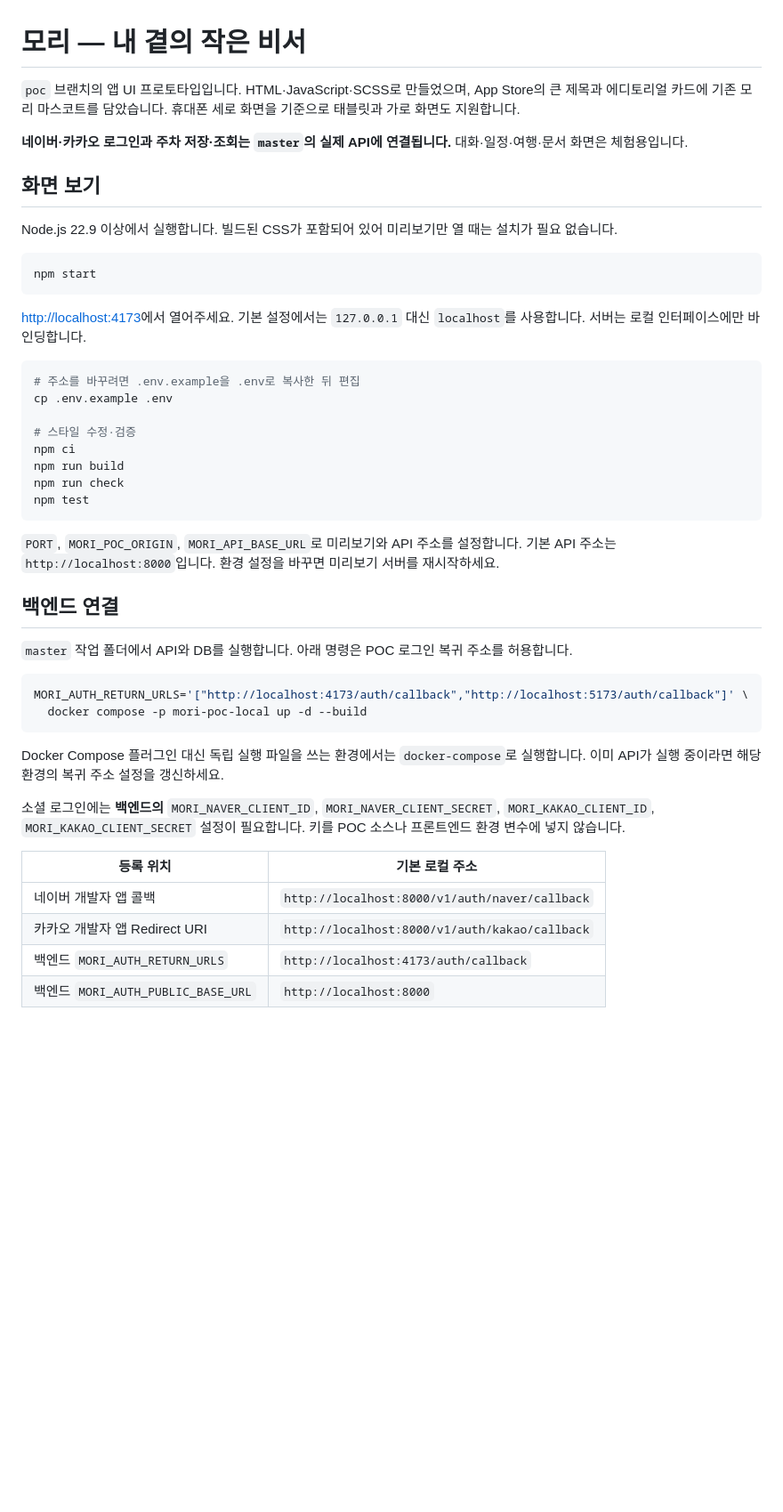
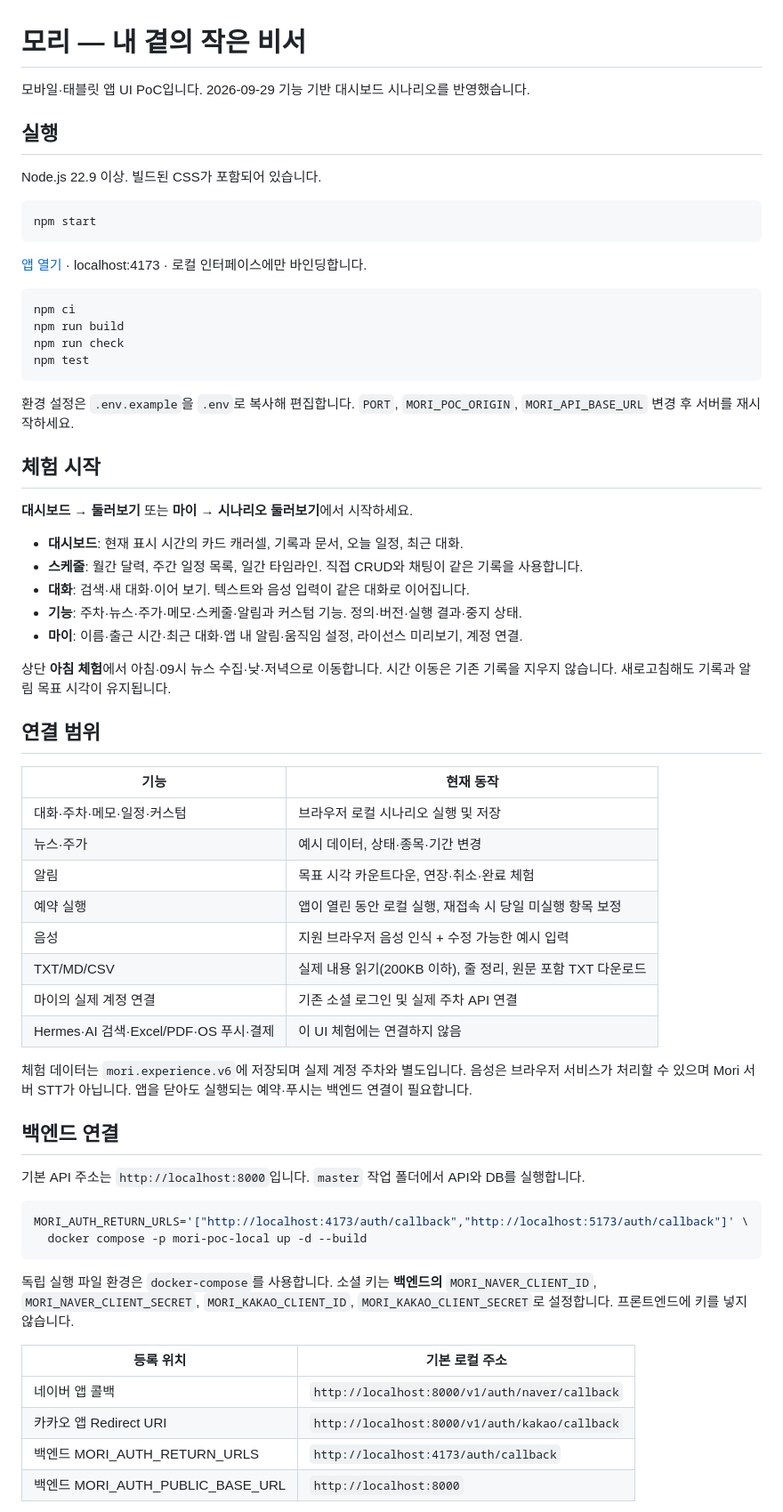
Before and after one commit to dong7314/mori, a Markdown page: README.md, the part around one of its changes. Shown at 89% size. Drawn GitHub-style; blank space fills up the shorter version.

````diff
--- a/README.md
+++ b/README.md
@@ -1,49 +1,68 @@
 # 모리 — 내 곁의 작은 비서
 
-`poc` 브랜치의 앱 UI 프로토타입입니다. HTML·JavaScript·SCSS로 만들었으며, App Store의 큰 제목과 에디토리얼 카드에 기존 모리 마스코트를 담았습니다. 휴대폰 세로 화면을 기준으로 태블릿과 가로 화면도 지원합니다.
+모바일·태블릿 앱 UI PoC입니다. 2026-09-29 기능 기반 대시보드 시나리오를 반영했습니다.
 
-**네이버·카카오 로그인과 주차 저장·조회는 `master`의 실제 API에 연결됩니다.** 대화·일정·여행·문서 화면은 체험용입니다.
+## 실행
 
-## 화면 보기
-
-Node.js 22.9 이상에서 실행합니다. 빌드된 CSS가 포함되어 있어 미리보기만 열 때는 설치가 필요 없습니다.
+Node.js 22.9 이상. 빌드된 CSS가 포함되어 있습니다.
 
 ```sh
 npm start
 ```
 
-[http://localhost:4173](http://localhost:4173)에서 열어주세요. 기본 설정에서는 `127.0.0.1` 대신 `localhost`를 사용합니다. 서버는 로컬 인터페이스에만 바인딩합니다.
+[앱 열기](http://localhost:4173) · localhost:4173 · 로컬 인터페이스에만 바인딩합니다.
 
 ```sh
-# 주소를 바꾸려면 .env.example을 .env로 복사한 뒤 편집
-cp .env.example .env
-
-# 스타일 수정·검증
 npm ci
 npm run build
 npm run check
 npm test
 ```
 
-`PORT`, `MORI_POC_ORIGIN`, `MORI_API_BASE_URL`로 미리보기와 API 주소를 설정합니다. 기본 API 주소는 `http://localhost:8000`입니다. 환경 설정을 바꾸면 미리보기 서버를 재시작하세요.
+환경 설정은 `.env.example`을 `.env`로 복사해 편집합니다. `PORT`, `MORI_POC_ORIGIN`, `MORI_API_BASE_URL` 변경 후 서버를 재시작하세요.
+
+## 체험 시작
+
+**대시보드 → 둘러보기** 또는 **마이 → 시나리오 둘러보기**에서 시작하세요.
+
+- **대시보드**: 현재 표시 시간의 카드 캐러셀, 기록과 문서, 오늘 일정, 최근 대화.
+- **스케줄**: 월간 달력, 주간 일정 목록, 일간 타임라인. 직접 CRUD와 채팅이 같은 기록을 사용합니다.
+- **대화**: 검색·새 대화·이어 보기. 텍스트와 음성 입력이 같은 대화로 이어집니다.
+- **기능**: 주차·뉴스·주가·메모·스케줄·알림과 커스텀 기능. 정의·버전·실행 결과·중지 상태.
+- **마이**: 이름·출근 시간·최근 대화·앱 내 알림·움직임 설정, 라이선스 미리보기, 계정 연결.
+
+상단 **아침 체험**에서 아침·09시 뉴스 수집·낮·저녁으로 이동합니다. 시간 이동은 기존 기록을 지우지 않습니다. 새로고침해도 기록과 알림 목표 시각이 유지됩니다.
+
+## 연결 범위
+
+| 기능 | 현재 동작 |
+| --- | --- |
+| 대화·주차·메모·일정·커스텀 | 브라우저 로컬 시나리오 실행 및 저장 |
+| 뉴스·주가 | 예시 데이터, 상태·종목·기간 변경 |
+| 알림 | 목표 시각 카운트다운, 연장·취소·완료 체험 |
+| 예약 실행 | 앱이 열린 동안 로컬 실행, 재접속 시 당일 미실행 항목 보정 |
+| 음성 | 지원 브라우저 음성 인식 + 수정 가능한 예시 입력 |
+| TXT/MD/CSV | 실제 내용 읽기(200KB 이하), 줄 정리, 원문 포함 TXT 다운로드 |
+| 마이의 실제 계정 연결 | 기존 소셜 로그인 및 실제 주차 API 연결 |
+| Hermes·AI 검색·Excel/PDF·OS 푸시·결제 | 이 UI 체험에는 연결하지 않음 |
+
+체험 데이터는 `mori.experience.v6`에 저장되며 실제 계정 주차와 별도입니다. 음성은 브라우저 서비스가 처리할 수 있으며 Mori 서버 STT가 아닙니다. 앱을 닫아도 실행되는 예약·푸시는 백엔드 연결이 필요합니다.
 
 ## 백엔드 연결
 
-`master` 작업 폴더에서 API와 DB를 실행합니다. 아래 명령은 POC 로그인 복귀 주소를 허용합니다.
+기본 API 주소는 `http://localhost:8000`입니다. `master` 작업 폴더에서 API와 DB를 실행합니다.
 
 ```sh
 MORI_AUTH_RETURN_URLS='["http://localhost:4173/auth/callback","http://localhost:5173/auth/callback"]' \
   docker compose -p mori-poc-local up -d --build
 ```
 
-Docker Compose 플러그인 대신 독립 실행 파일을 쓰는 환경에서는 `docker-compose`로 실행합니다. 이미 API가 실행 중이라면 해당 환경의 복귀 주소 설정을 갱신하세요.
-
-소셜 로그인에는 **백엔드의** `MORI_NAVER_CLIENT_ID`, `MORI_NAVER_CLIENT_SECRET`, `MORI_KAKAO_CLIENT_ID`, `MORI_KAKAO_CLIENT_SECRET` 설정이 필요합니다. 키를 POC 소스나 프론트엔드 환경 변수에 넣지 않습니다.
+독립 실행 파일 환경은 `docker-compose`를 사용합니다. 소셜 키는 **백엔드의** `MORI_NAVER_CLIENT_ID`, `MORI_NAVER_CLIENT_SECRET`, `MORI_KAKAO_CLIENT_ID`, `MORI_KAKAO_CLIENT_SECRET`로 설정합니다. 프론트엔드에 키를 넣지 않습니다.
 
 | 등록 위치 | 기본 로컬 주소 |
 | --- | --- |
-| 네이버 개발자 앱 콜백 | `http://localhost:8000/v1/auth/naver/callback` |
-| 카카오 개발자 앱 Redirect URI | `http://localhost:8000/v1/auth/kakao/callback` |
-| 백엔드 `MORI_AUTH_RETURN_URLS` | `http://localhost:4173/auth/callback` |
-| 백엔드 `MORI_AUTH_PUBLIC_BASE_URL` | `http://localhost:8000` |
+| 네이버 앱 콜백 | `http://localhost:8000/v1/auth/naver/callback` |
+| 카카오 앱 Redirect URI | `http://localhost:8000/v1/auth/kakao/callback` |
+| 백엔드 MORI_AUTH_RETURN_URLS | `http://localhost:4173/auth/callback` |
+| 백엔드 MORI_AUTH_PUBLIC_BASE_URL | `http://localhost:8000` |
 
````
Also changed, not shown: other parts of README.md (+9 -36 lines), docs/app-poc.md (+39 -50 lines), docs/screenshots/app-dashboard.png (added), 7 other files.
